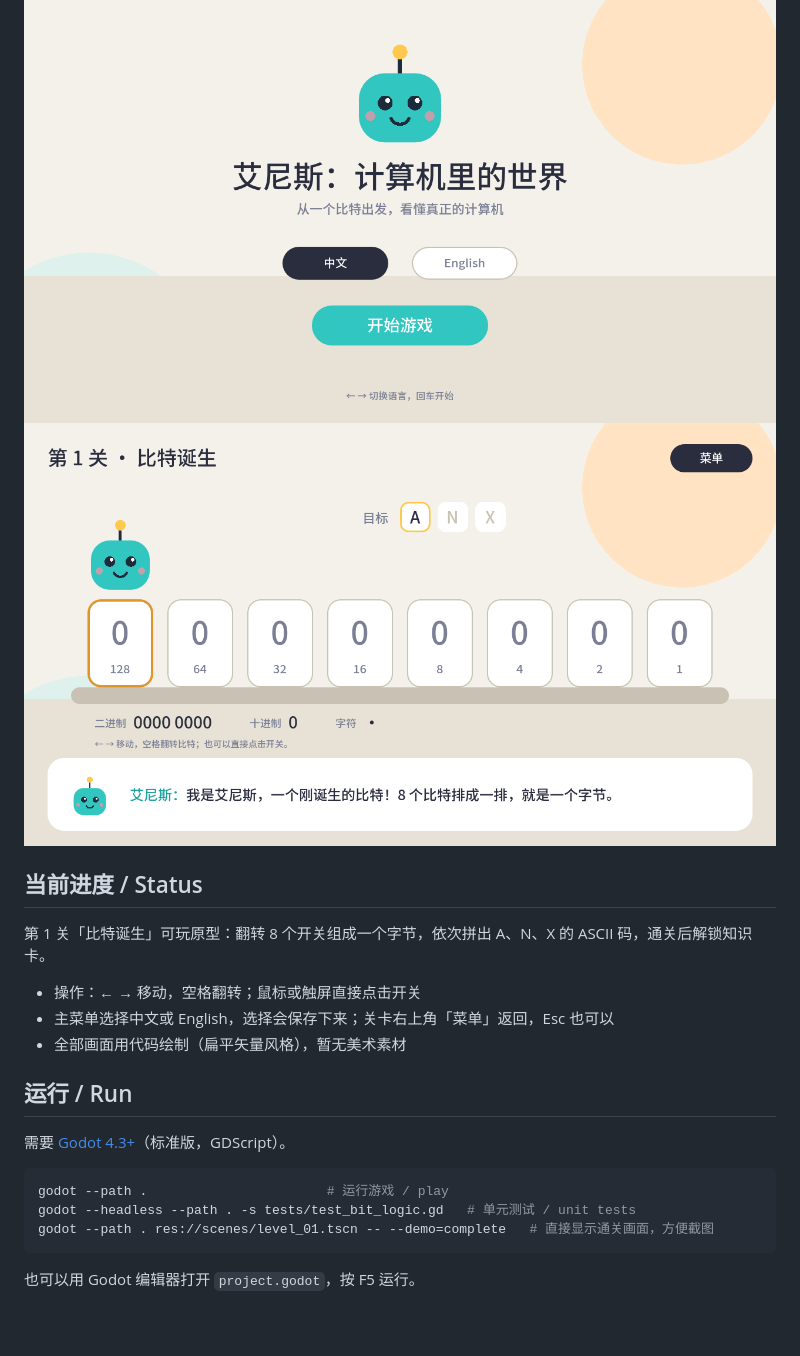
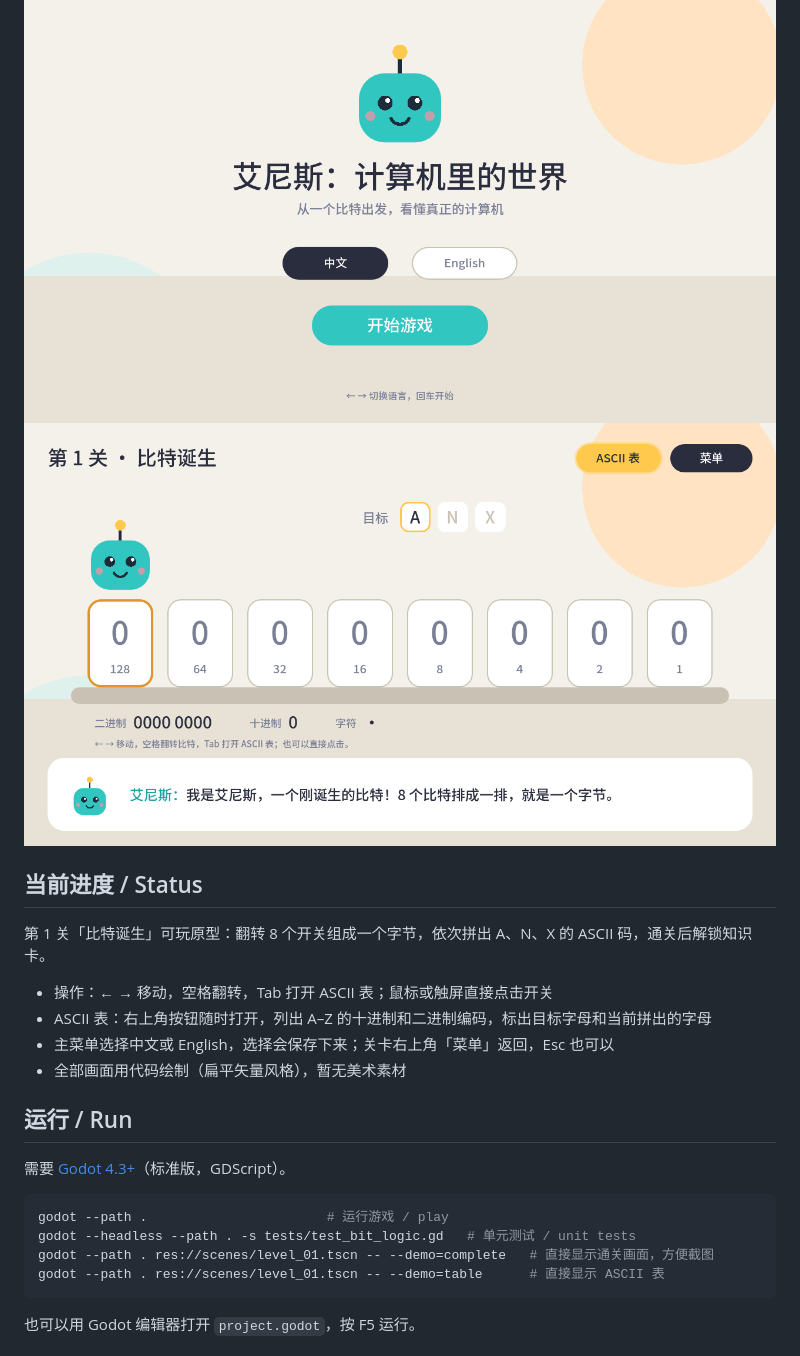
Before and after one commit to kalijerry/game_anx, a Markdown page: README.md, the part around the change. Drawn GitHub-style; pictures changed too: docs/screenshots/level01_zh.png; blank space fills up the shorter version.

Commit message:
Add ASCII table to Level 1
A button (and Tab) opens a table of A-Z with decimal and binary codes,
highlighting the goal letter in yellow and the current byte in teal.
The button pulses until the player opens it once, and the hint now
points players to the table.

Co-Authored-By: Claude Opus 5.5 <noreply@anthropic.com>
Claude-Session: https://claude.ai/code/session_01TY39Fuv4jRCeC6sdC99MfJ

````diff
--- a/README.md
+++ b/README.md
@@ -11,7 +11,8 @@ A cross-platform game about how computers really work. You play ANX, a newborn b
 
 第 1 关「比特诞生」可玩原型：翻转 8 个开关组成一个字节，依次拼出 A、N、X 的 ASCII 码，通关后解锁知识卡。
 
-- 操作：← → 移动，空格翻转；鼠标或触屏直接点击开关
+- 操作：← → 移动，空格翻转，Tab 打开 ASCII 表；鼠标或触屏直接点击开关
+- ASCII 表：右上角按钮随时打开，列出 A–Z 的十进制和二进制编码，标出目标字母和当前拼出的字母
 - 主菜单选择中文或 English，选择会保存下来；关卡右上角「菜单」返回，Esc 也可以
 - 全部画面用代码绘制（扁平矢量风格），暂无美术素材
 
@@ -23,6 +24,7 @@ A cross-platform game about how computers really work. You play ANX, a newborn b
 godot --path .                       # 运行游戏 / play
 godot --headless --path . -s tests/test_bit_logic.gd   # 单元测试 / unit tests
 godot --path . res://scenes/level_01.tscn -- --demo=complete   # 直接显示通关画面，方便截图
+godot --path . res://scenes/level_01.tscn -- --demo=table      # 直接显示 ASCII 表
 ```
 
 也可以用 Godot 编辑器打开 `project.godot`，按 F5 运行。
````
Also changed, not shown: docs/screenshots/level01_ascii_zh.png (added), 3 other files.
